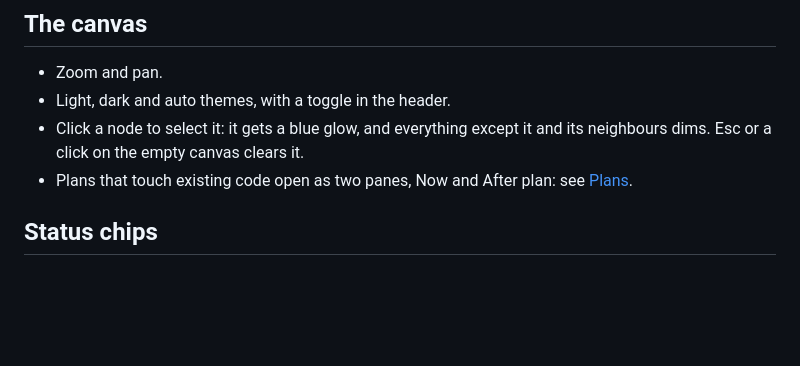
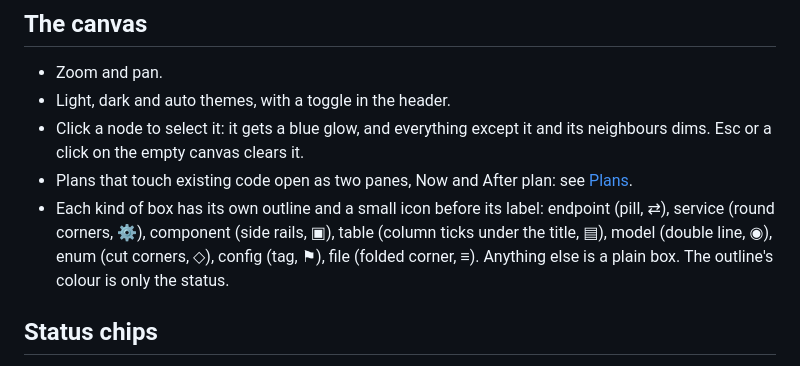
Before and after one commit to freeleex/codechart, a Markdown page: docs/page.md, the part around the change. GitHub-like rendering; blank space fills up the shorter version.

Commit message:
Map boxes: one outline and icon per kind (P72) (#66)
* Map boxes: one outline and icon per kind (P72)

* Docs: re-shoot screenshots with box kinds

```diff
--- a/docs/page.md
+++ b/docs/page.md
@@ -13,6 +13,7 @@ Small diagrams stay in the agent's reply; big ones also get an interactive HTML
 - Light, dark and auto themes, with a toggle in the header.
 - Click a node to select it: it gets a blue glow, and everything except it and its neighbours dims. Esc or a click on the empty canvas clears it.
 - Plans that touch existing code open as two panes, Now and After plan: see [Plans](plans.md).
+- Each kind of box has its own outline and a small icon before its label: endpoint (pill, ⇄), service (round corners, ⚙), component (side rails, ▣), table (column ticks under the title, ▤), model (double line, ◉), enum (cut corners, ◇), config (tag, ⚑), file (folded corner, ≡). Anything else is a plain box. The outline's colour is only the status.
 
 ## Status chips
 
```
Also changed, not shown: docs/images/explain-map-side-by-side.png, docs/images/explain-map.png, docs/images/infra.png, docs/images/map.png, docs/images/plan-map.png, 5 other files.
